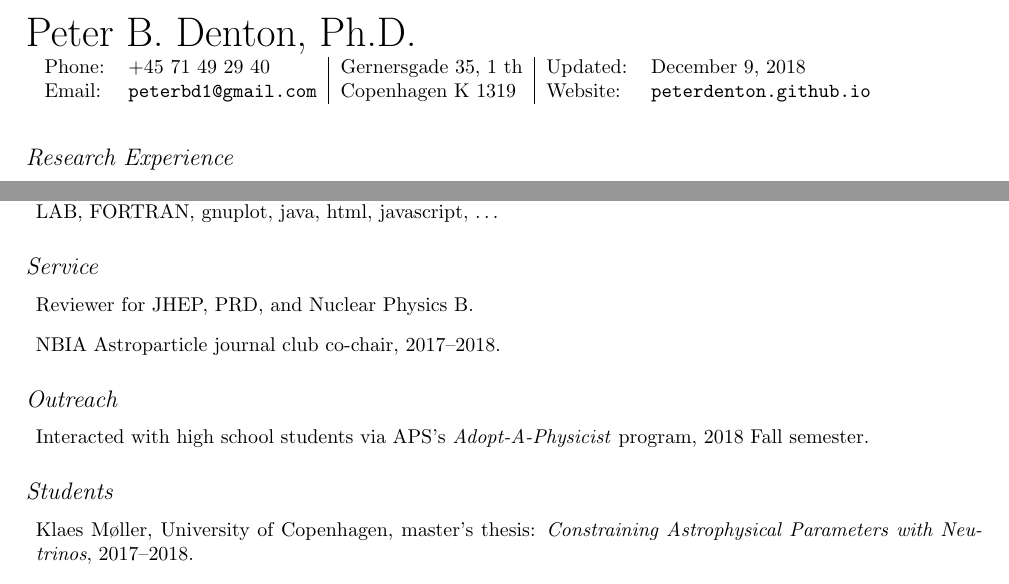
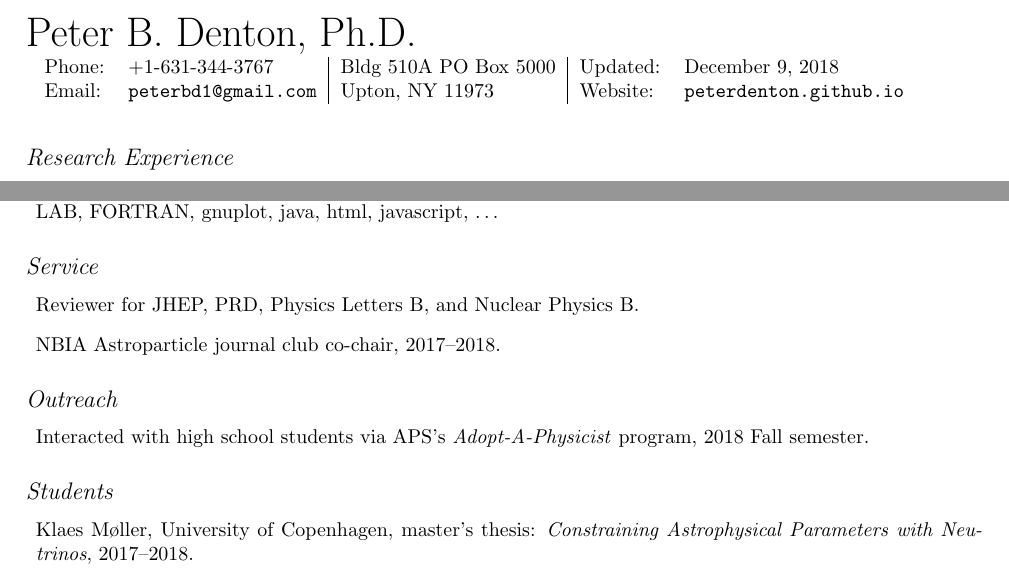
Before and after one commit to PeterDenton/CV, a LaTeX CV (CV.tex): two parts of pages 1 and 2 of 2, joined at a grey line, cut so that both start at the same text. Compiled offline with pdfLaTeX.

Commit message:
updated for bnl

```diff
--- a/CV.tex
+++ b/CV.tex
@@ -54,8 +54,8 @@
 {\huge \name}\\
 \vspace{0.1in}
 \begin{tabular}{ll|l|ll}
-Phone: & +45 71 49 29 40 & Gernersgade 35, 1 th & Updated: & \today\\
-Email: & \href{mailto:peterbd1@gmail.com}{\tt peterbd1@gmail.com} & Copenhagen K 1319 & Website: &
+Phone: & +1-631-344-3767 & Bldg 510A PO Box 5000 & Updated: & \today\\
+Email: & \href{mailto:peterbd1@gmail.com}{\tt peterbd1@gmail.com} & Upton, NY 11973 & Website: &
 \href{http://peterdenton.github.io}{\tt peterdenton.github.io}
 \end{tabular}
 
@@ -117,7 +117,7 @@ c++, mpi, openmp, python, matplotlib, \LaTeX, beamer, GLoBES, pythia, ROOT, MATH
 
 \subsection*{Service}
 \begin{itemize}
-\item Reviewer for JHEP, PRD, and Nuclear Physics B.
+\item Reviewer for JHEP, PRD, Physics Letters B, and Nuclear Physics B.
 \item NBIA Astroparticle journal club co-chair, 2017--2018.
 \end{itemize}
 
```
Also changed, not shown: CV.pdf, CV.tex (1 more changed lines), 1 other file.
